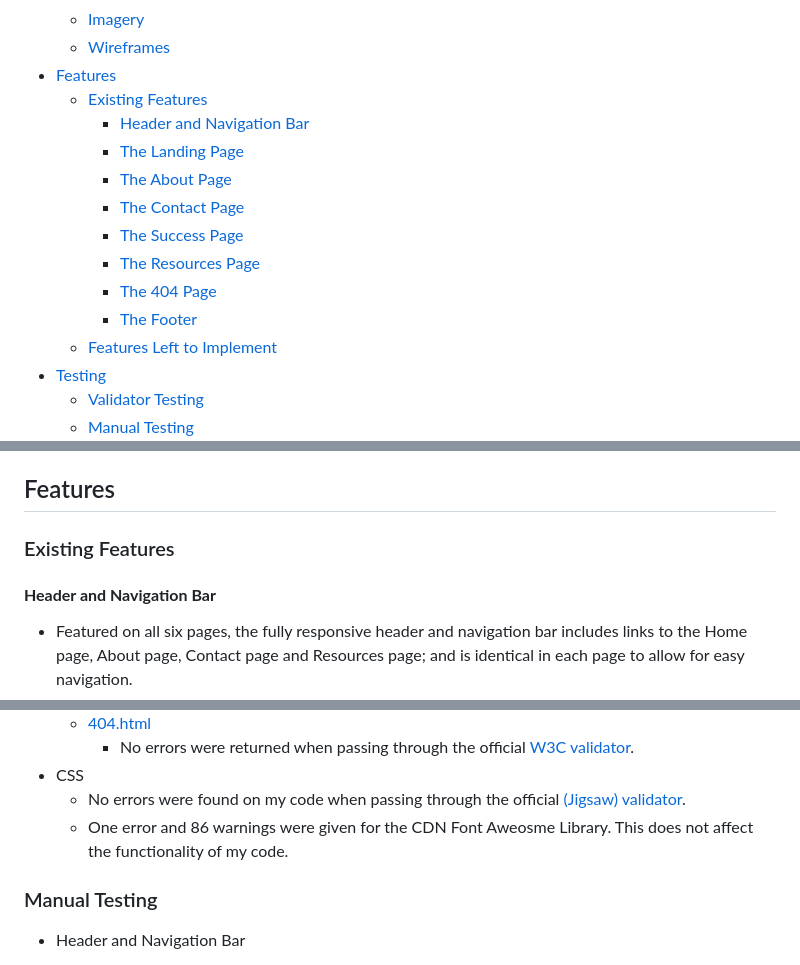
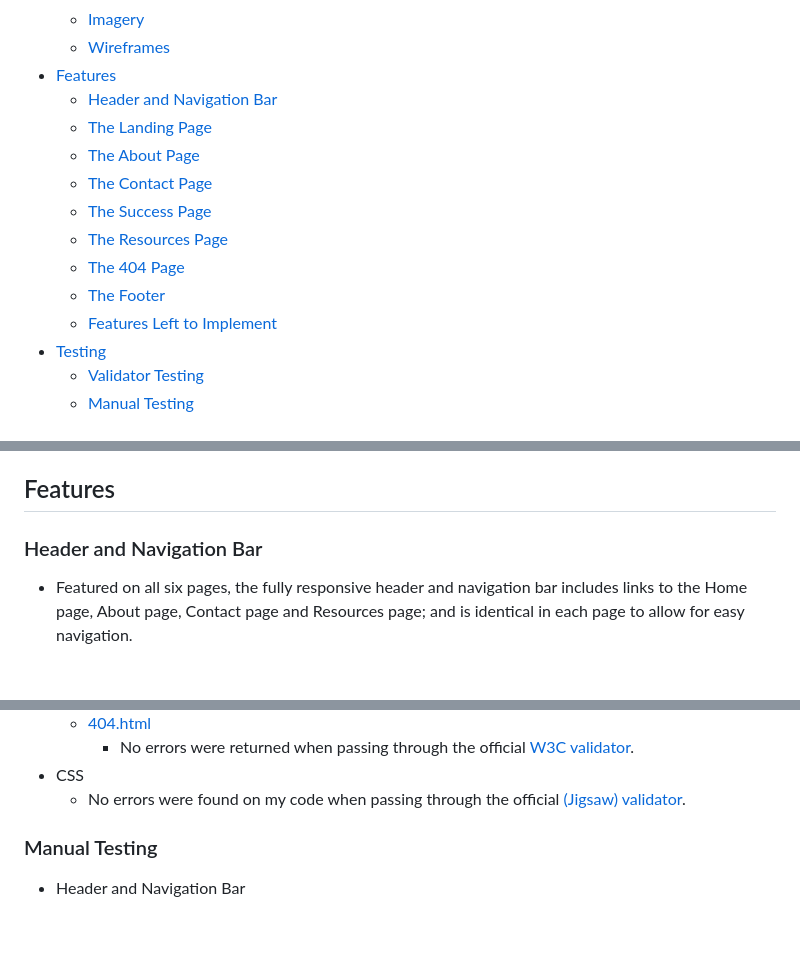
Before and after one commit to PVieira04/CI-project-1, a Markdown page: README.md, 3 parts joined by grey strips. Drawn GitHub-style; blank space fills up the shorter version.

```diff
--- a/README.md
+++ b/README.md
@@ -26,15 +26,14 @@
   * [Imagery](#imagery)
   * [Wireframes](#wireframes)
 * [Features](#features)
-  * [Existing Features](#existing-features)
-    * [Header and Navigation Bar](#header-and-navigation-bar)
-    * [The Landing Page](#the-landing-page)
-    * [The About Page](#the-about-page)
-    * [The Contact Page](#the-contact-page)
-    * [The Success Page](#the-success-page)
-    * [The Resources Page](#the-resources-page)
-    * [The 404 Page](#the-404-page)
-    * [The Footer](#the-footer)
+  * [Header and Navigation Bar](#header-and-navigation-bar)
+  * [The Landing Page](#the-landing-page)
+  * [The About Page](#the-about-page)
+  * [The Contact Page](#the-contact-page)
+  * [The Success Page](#the-success-page)
+  * [The Resources Page](#the-resources-page)
+  * [The 404 Page](#the-404-page)
+  * [The Footer](#the-footer)
   * [Features Left to Implement](#features-left-to-implement)
 * [Testing](#testing)
   * [Validator Testing](#validator-testing)
@@ -261,9 +260,7 @@ Screenshots were taken of various websites for the resources section. This gives
 
 ## Features
 
-### Existing Features
-
-#### __Header and Navigation Bar__
+### Header and Navigation Bar
 
   - Featured on all six pages, the fully responsive header and navigation bar includes links to the Home page, About page, Contact page and Resources page; and is identical in each page to allow for easy navigation.
   - This section will allow the user to easily navigate from page to page across all devices without having to revert back to the previous page via the ‘back’ button.
@@ -394,7 +391,6 @@ Screenshots were taken of various websites for the resources section. This gives
     - No errors were returned when passing through the official [W3C validator](https://validator.w3.org/nu/?doc=https%3A%2F%2Fpvieira04.github.io%2FCI-project-1%2F404.html).
 - CSS
   - No errors were found on my code when passing through the official [(Jigsaw) validator](https://jigsaw.w3.org/css-validator/validator?uri=https%3A%2F%2Fpvieira04.github.io%2FCI-project-1%2F&profile=css3svg&usermedium=all&warning=1&vextwarning=&lang=en#css).
-  - One error and 86 warnings were given for the CDN Font Aweosme Library. This does not affect the functionality of my code.
 
 ### Manual Testing
 
```
Also changed, not shown: other parts of README.md (+7 -8 lines).
